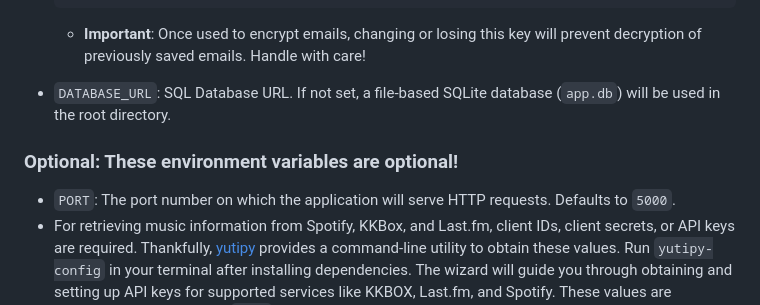
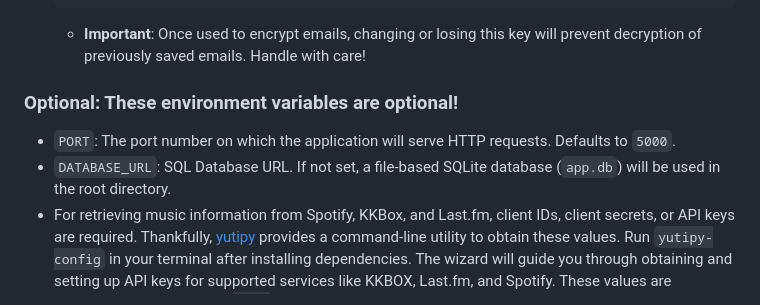
Before and after one commit to CheapNightbot/yutify, a Markdown page: README.md, the part around the change. Rendered like a GitHub page.

````diff
--- a/README.md
+++ b/README.md
@@ -109,11 +109,11 @@ For certain configurations, it relies on environment variables that must be set
   ```
 
   - **Important**: Once used to encrypt emails, changing or losing this key will prevent decryption of previously saved emails. Handle with care!
-- `DATABASE_URL`: SQL Database URL. If not set, a file-based SQLite database (`app.db`) will be used in the root directory.
 
 ### Optional: These environment variables are optional!
 
 - `PORT`: The port number on which the application will serve HTTP requests. Defaults to `5000`.
+- `DATABASE_URL`: SQL Database URL. If not set, a file-based SQLite database (`app.db`) will be used in the root directory.
 - For retrieving music information from Spotify, KKBox, and Last.fm, client IDs, client secrets, or API keys are required. Thankfully, [yutipy](https://pypi.org/project/yutipy/) provides a command-line utility to obtain these values. Run `yutipy-config` in your terminal after installing dependencies. The wizard will guide you through obtaining and setting up API keys for supported services like KKBOX, Last.fm, and Spotify. These values are automatically saved in the `.env` file.
   - `KKBOX_CLIENT_ID`, `KKBOX_CLIENT_SECRET`, `SPOTIFY_CLIENT_ID`, `SPOTIFY_CLIENT_SECRET`, `SPOTIFY_REDIRECT_URI`, `LASTFM_API_KEY`
   - Without these variables, interaction with these platforms will be unavailable.
````
